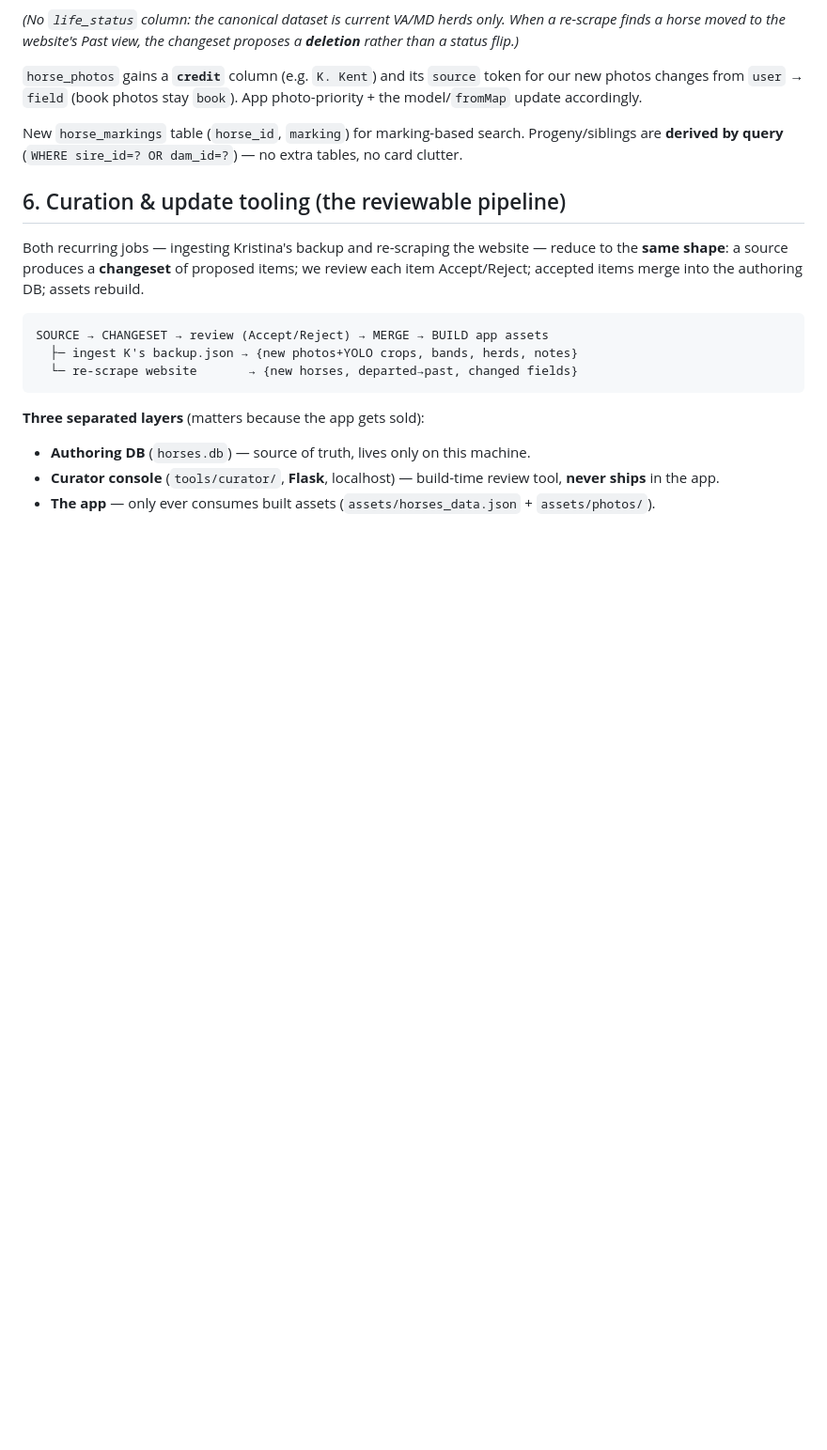
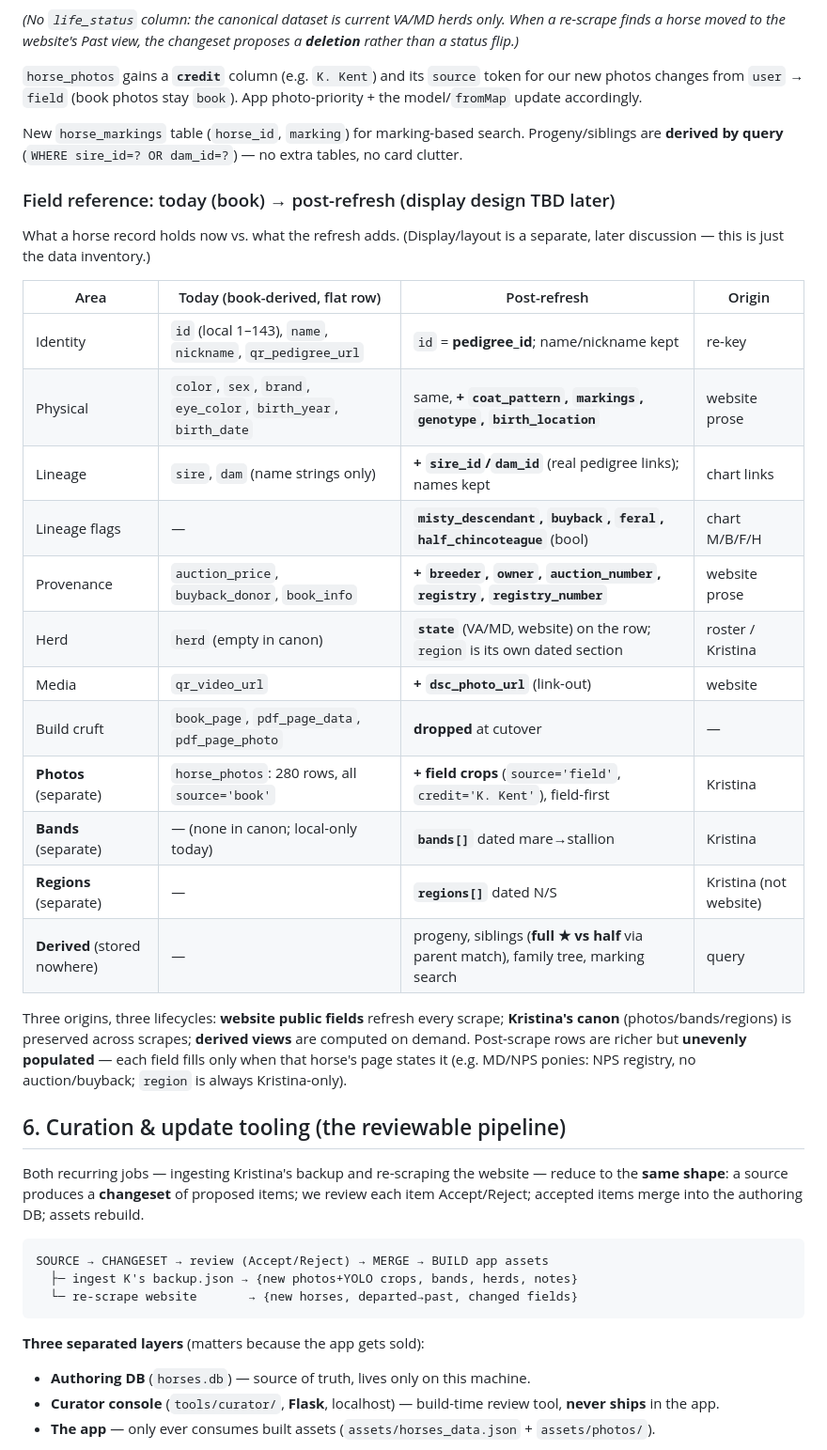
Before and after one commit to omegamanndrone/chincoteague-ponies, a Markdown page: IMPLEMENTATION_PLAN.md, the part around the change. Shown at 94% size. GitHub-like rendering; blank space fills up the shorter version.

Commit message:
Plan §5: add old(book)->post-refresh field reference table
Inventory of what a horse record holds today (flat book-derived row) vs after
the refresh: enriched website fields (markings/genotype/breeder/registry/flags),
re-keyed pedigree id + sire_id/dam_id links, separate photos/bands/regions
sections, and derived progeny/siblings/family-tree/marking-search. Notes the
three origins (website refreshes, Kristina canon preserved, derived on demand)
and that post-scrape rows are unevenly populated. Display design deferred.

Co-Authored-By: Claude Opus 4.8 <noreply@anthropic.com>

```diff
--- a/IMPLEMENTATION_PLAN.md
+++ b/IMPLEMENTATION_PLAN.md
@@ -112,6 +112,27 @@ _(No `life_status` column: the canonical dataset is current VA/MD herds only. Wh
 
 New `horse_markings` table (`horse_id`, `marking`) for marking-based search. Progeny/siblings are **derived by query** (`WHERE sire_id=? OR dam_id=?`) — no extra tables, no card clutter.
 
+### Field reference: today (book) → post-refresh (display design TBD later)
+
+What a horse record holds now vs. what the refresh adds. (Display/layout is a separate, later discussion — this is just the data inventory.)
+
+| Area | Today (book-derived, flat row) | Post-refresh | Origin |
+|---|---|---|---|
+| Identity | `id` (local 1–143), `name`, `nickname`, `qr_pedigree_url` | `id` = **pedigree_id**; name/nickname kept | re-key |
+| Physical | `color`, `sex`, `brand`, `eye_color`, `birth_year`, `birth_date` | same, **+ `coat_pattern`, `markings`, `genotype`, `birth_location`** | website prose |
+| Lineage | `sire`, `dam` (name strings only) | **+ `sire_id`/`dam_id`** (real pedigree links); names kept | chart links |
+| Lineage flags | — | **`misty_descendant`, `buyback`, `feral`, `half_chincoteague`** (bool) | chart M/B/F/H |
+| Provenance | `auction_price`, `buyback_donor`, `book_info` | **+ `breeder`, `owner`, `auction_number`, `registry`, `registry_number`** | website prose |
+| Herd | `herd` (empty in canon) | **`state`** (VA/MD, website) on the row; `region` is its own dated section | roster / Kristina |
+| Media | `qr_video_url` | **+ `dsc_photo_url`** (link-out) | website |
+| Build cruft | `book_page`, `pdf_page_data`, `pdf_page_photo` | **dropped** at cutover | — |
+| **Photos** (separate) | `horse_photos`: 280 rows, all `source='book'` | **+ field crops** (`source='field'`, `credit='K. Kent'`), field-first | Kristina |
+| **Bands** (separate) | — (none in canon; local-only today) | **`bands[]`** dated mare→stallion | Kristina |
+| **Regions** (separate) | — | **`regions[]`** dated N/S | Kristina (not website) |
+| **Derived** (stored nowhere) | — | progeny, siblings (**full ★ vs half** via parent match), family tree, marking search | query |
+
+Three origins, three lifecycles: **website public fields** refresh every scrape; **Kristina's canon** (photos/bands/regions) is preserved across scrapes; **derived views** are computed on demand. Post-scrape rows are richer but **unevenly populated** — each field fills only when that horse's page states it (e.g. MD/NPS ponies: NPS registry, no auction/buyback; `region` is always Kristina-only).
+
 ## 6. Curation & update tooling (the reviewable pipeline)
 
 Both recurring jobs — ingesting Kristina's backup and re-scraping the website — reduce to the **same shape**: a source produces a **changeset** of proposed items; we review each item Accept/Reject; accepted items merge into the authoring DB; assets rebuild.
```
